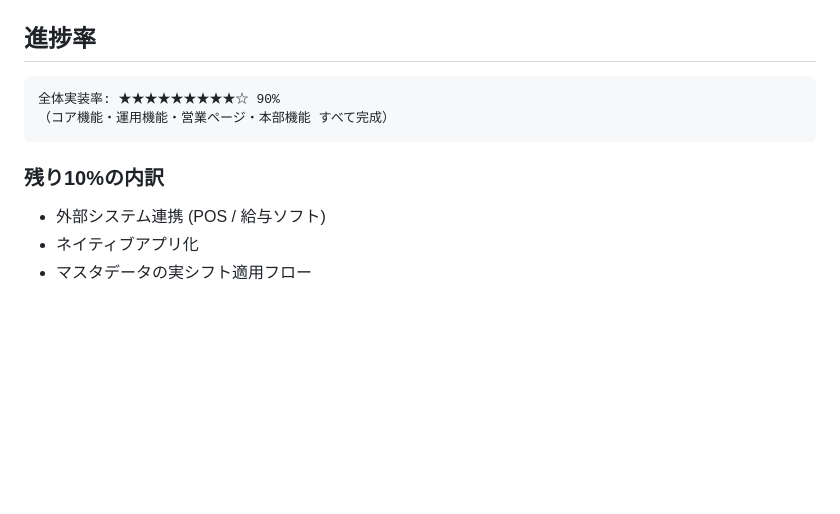
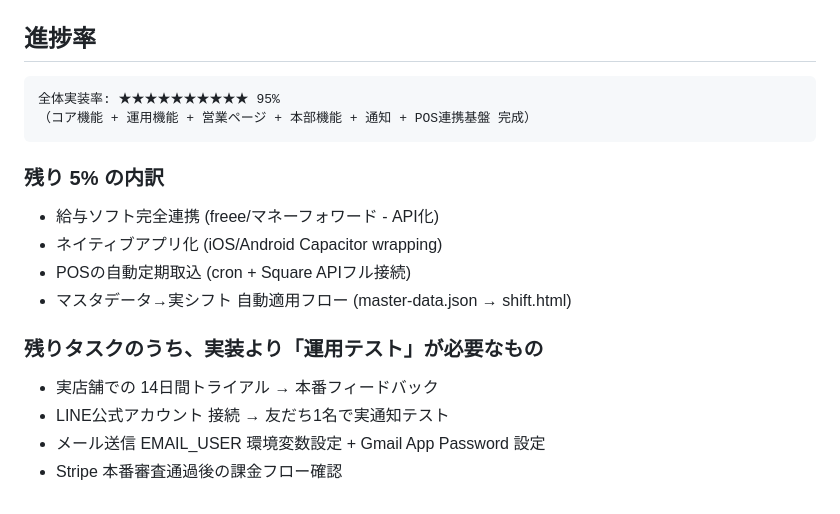
Before and after one commit to rakuraku-shift/rakuraku-shift, a Markdown page: TODO.md, the part around one of its changes. GitHub-like rendering; blank space fills up the shorter version.

````diff
--- a/TODO.md
+++ b/TODO.md
@@ -250,11 +263,18 @@
 ## 進捗率
 
 ```
-全体実装率: ★★★★★★★★★☆ 90%
-（コア機能・運用機能・営業ページ・本部機能 すべて完成）
+全体実装率: ★★★★★★★★★★ 95%
+（コア機能 + 運用機能 + 営業ページ + 本部機能 + 通知 + POS連携基盤 完成）
 ```
 
-### 残り10%の内訳
-- 外部システム連携 (POS / 給与ソフト)
-- ネイティブアプリ化
-- マスタデータの実シフト適用フロー
+### 残り 5% の内訳
+- 給与ソフト完全連携 (freee/マネーフォワード - API化)
+- ネイティブアプリ化 (iOS/Android Capacitor wrapping)
+- POSの自動定期取込 (cron + Square APIフル接続)
+- マスタデータ→実シフト 自動適用フロー (master-data.json → shift.html)
+
+### 残りタスクのうち、実装より「運用テスト」が必要なもの
+- 実店舗での 14日間トライアル → 本番フィードバック
+- LINE公式アカウント 接続 → 友だち1名で実通知テスト
+- メール送信 EMAIL_USER 環境変数設定 + Gmail App Password 設定
+- Stripe 本番審査通過後の課金フロー確認
````
Also changed, not shown: other parts of TODO.md (+34 -21 lines).
